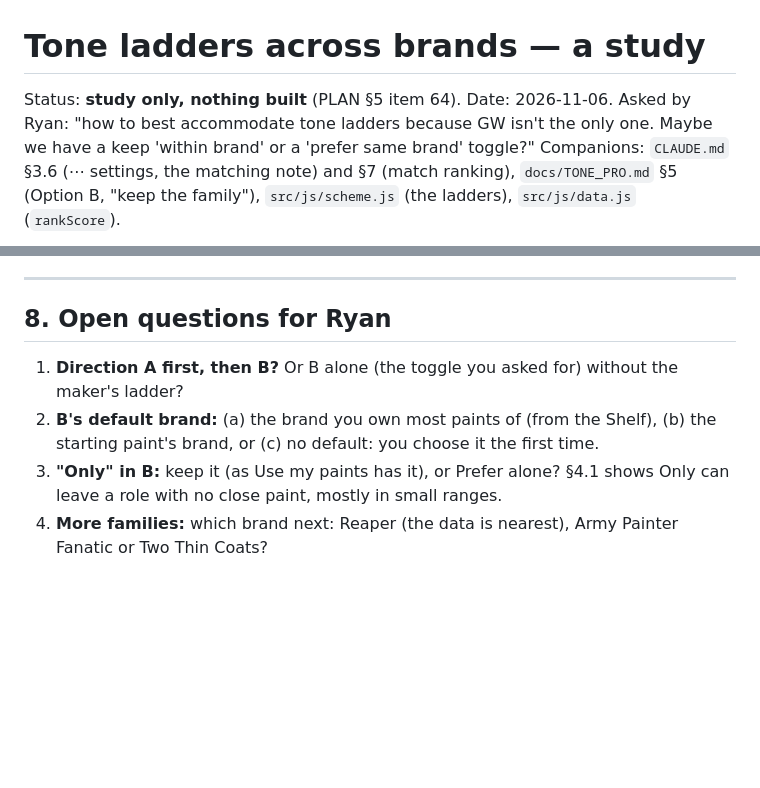
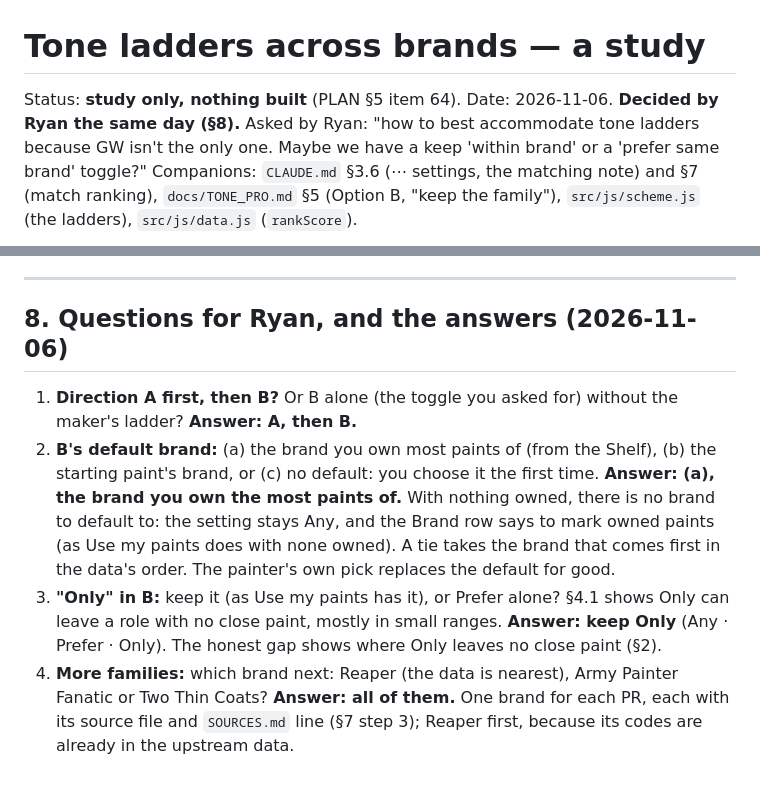
Before and after one commit to ryanmette/miniature_palette_studio, a Markdown page: docs/TONE_LADDERS.md, 2 parts joined by grey strips. Drawn GitHub-style; blank space fills up the shorter version.

Commit message:
docs(study): record Ryan's answers on tone ladders (A then B, most-owned brand, keep Only, all families)
Co-Authored-By: Claude Opus 5.5 <noreply@anthropic.com>
Claude-Session: https://claude.ai/code/session_01XpHttb8wer7L7TCQZuspDR

```diff
--- a/docs/TONE_LADDERS.md
+++ b/docs/TONE_LADDERS.md
@@ -1,6 +1,6 @@
 # Tone ladders across brands — a study
 
-Status: **study only, nothing built** (PLAN §5 item 64). Date: 2026-11-06.
+Status: **study only, nothing built** (PLAN §5 item 64). Date: 2026-11-06. **Decided by Ryan the same day (§8).**
 Asked by Ryan: "how to best accommodate tone ladders because GW isn't the only one. Maybe we have a keep 'within
 brand' or a 'prefer same brand' toggle?"
 Companions: `CLAUDE.md` §3.6 (⋯ settings, the matching note) and §7 (match ranking), `docs/TONE_PRO.md` §5
@@ -183,11 +183,18 @@ colour". Search can take a family word later ("ultramar blue" already finds the
 
 ---
 
-## 8. Open questions for Ryan
+## 8. Questions for Ryan, and the answers (2026-11-06)
 
 1. **Direction A first, then B?** Or B alone (the toggle you asked for) without the maker's ladder?
+   **Answer: A, then B.**
 2. **B's default brand:** (a) the brand you own most paints of (from the Shelf), (b) the starting paint's brand, or
    (c) no default: you choose it the first time.
+   **Answer: (a), the brand you own the most paints of.** With nothing owned, there is no brand to default to: the
+   setting stays Any, and the Brand row says to mark owned paints (as Use my paints does with none owned). A tie
+   takes the brand that comes first in the data's order. The painter's own pick replaces the default for good.
 3. **"Only" in B:** keep it (as Use my paints has it), or Prefer alone? §4.1 shows Only can leave a role with no
    close paint, mostly in small ranges.
+   **Answer: keep Only** (Any · Prefer · Only). The honest gap shows where Only leaves no close paint (§2).
 4. **More families:** which brand next: Reaper (the data is nearest), Army Painter Fanatic or Two Thin Coats?
+   **Answer: all of them.** One brand for each PR, each with its source file and `SOURCES.md` line (§7 step 3);
+   Reaper first, because its codes are already in the upstream data.
```
Also changed, not shown: docs/PLAN.md (+3 -1 lines).
